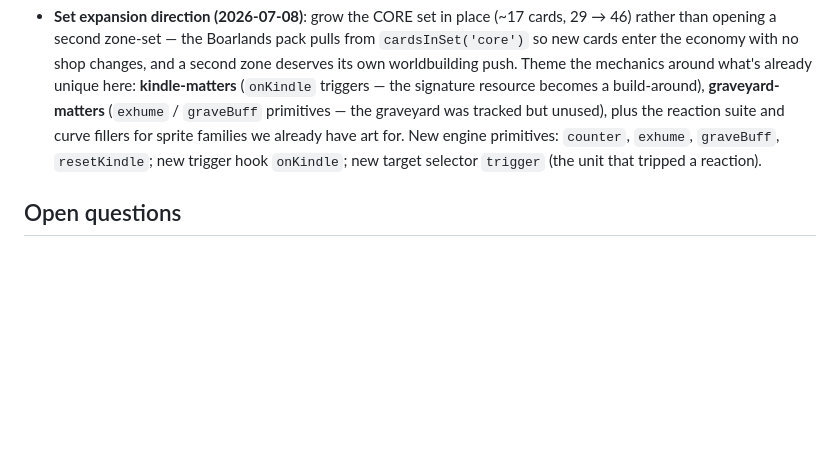
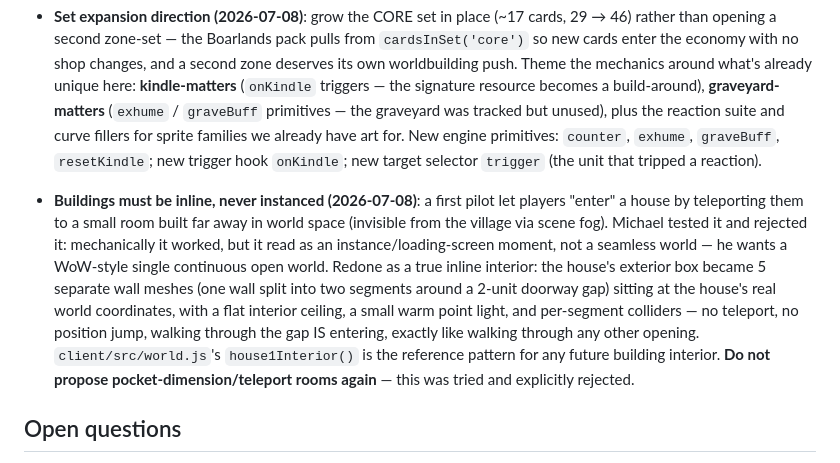
Before and after one commit to msholty-fd/tcg-mmo, a Markdown page: .claude/DESIGN.md, the part around the change. Rendered like a GitHub page; blank space fills up the shorter version.

```diff
--- a/.claude/DESIGN.md
+++ b/.claude/DESIGN.md
@@ -168,6 +168,21 @@ considered and rejected.
   `exhume`, `graveBuff`, `resetKindle`; new trigger hook `onKindle`; new
   target selector `trigger` (the unit that tripped a reaction).
 
+- **Buildings must be inline, never instanced (2026-07-08)**: a first pilot
+  let players "enter" a house by teleporting them to a small room built far
+  away in world space (invisible from the village via scene fog). Michael
+  tested it and rejected it: mechanically it worked, but it read as an
+  instance/loading-screen moment, not a seamless world — he wants a
+  WoW-style single continuous open world. Redone as a true inline interior:
+  the house's exterior box became 5 separate wall meshes (one wall split
+  into two segments around a 2-unit doorway gap) sitting at the house's real
+  world coordinates, with a flat interior ceiling, a small warm point light,
+  and per-segment colliders — no teleport, no position jump, walking through
+  the gap IS entering, exactly like walking through any other opening.
+  `client/src/world.js`'s `house1Interior()` is the reference pattern for
+  any future building interior. **Do not propose pocket-dimension/teleport
+  rooms again** — this was tried and explicitly rejected.
+
 ## Open questions
 
 - Renown pacing: thresholds 20/60/150 are untested against real play.
```
Also changed, not shown: CLAUDE.md (+11 -0 lines).
